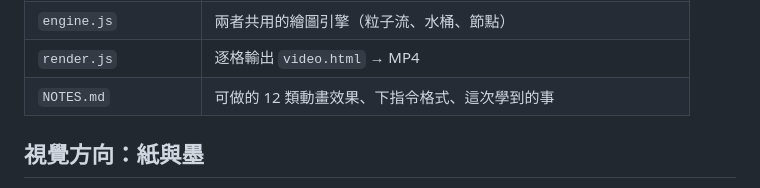
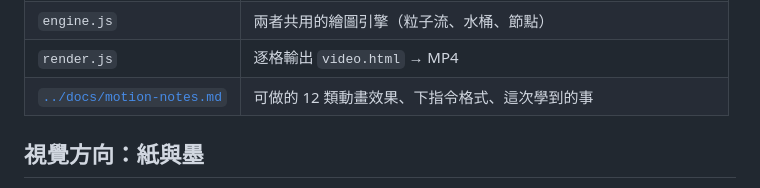
Before and after one commit to timzz1208/money-calculator, a Markdown page: family-flow/README.md, the part around the change. GitHub-like rendering.

Commit message:
Move motion design notes to docs/motion-notes.md
Co-Authored-By: Claude Opus 5.5 <noreply@anthropic.com>
Claude-Session: https://claude.ai/code/session_01DhyRCarxhecnbGDbGKbeZP

```diff
--- a/family-flow/README.md
+++ b/family-flow/README.md
@@ -13,7 +13,7 @@
 | `interactive.html` | 互動模擬器：調整虛構數字、切換中斷、比較四條路 |
 | `engine.js` | 兩者共用的繪圖引擎（粒子流、水桶、節點） |
 | `render.js` | 逐格輸出 `video.html` → MP4 |
-| `NOTES.md` | 可做的 12 類動畫效果、下指令格式、這次學到的事 |
+| [`../docs/motion-notes.md`](../docs/motion-notes.md) | 可做的 12 類動畫效果、下指令格式、這次學到的事 |
 
 ## 視覺方向：紙與墨
 
```
Also changed, not shown: docs/motion-notes.md (renamed from family-flow/NOTES.md, +1 -1 lines).
